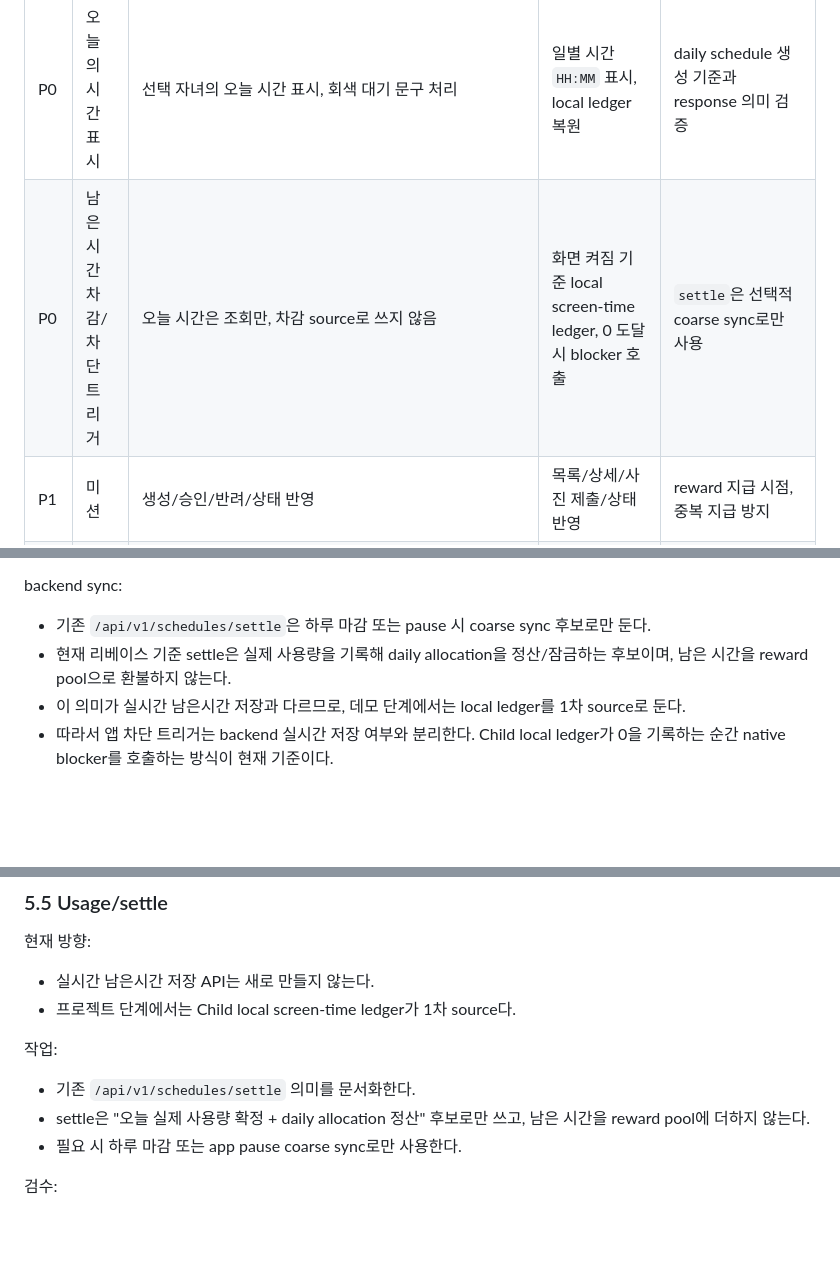
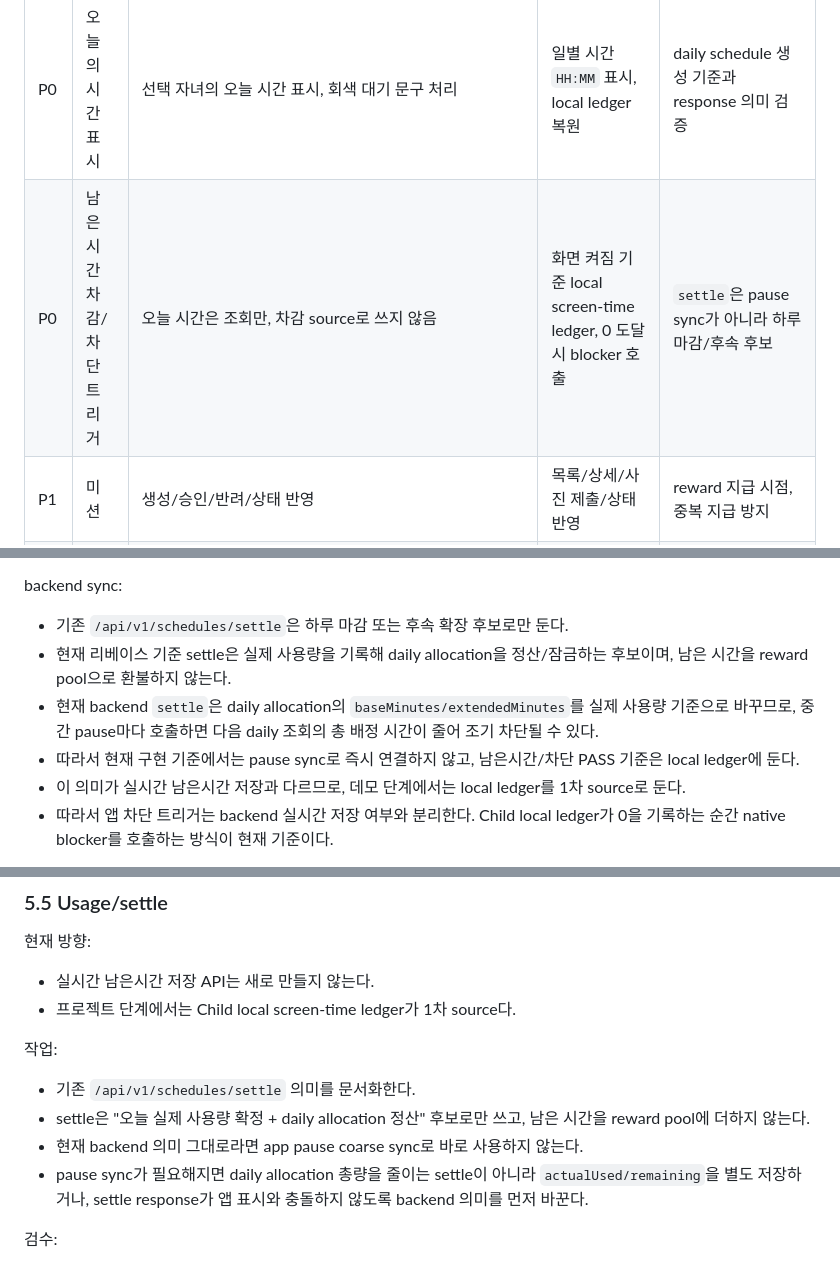
Before and after one commit to yeongJD/Quad-S-Team12-App-Parent, a Markdown page: docs/rebaseline-work-items.md, 3 parts joined by grey strips. GitHub-like rendering; blank space fills up the shorter version.

Commit message:
docs: clarify screen-time settle boundary

```diff
--- a/docs/rebaseline-work-items.md
+++ b/docs/rebaseline-work-items.md
@@ -61,7 +61,7 @@
 | P0 | 자녀 시간 제출 | 제출 후 Parent 홈 반영 경로 확보 | `weekly-budgets` -> `templates` -> `routines` 저장 검증 | weekly budget/template 검증 및 plan-exists 판정 |
 | P0 | 주차 정책 확정 | 월 총량은 실제 달 기준 계산값으로 저장 | 주차별 예산 입력/검증은 4주 고정 | Child budget/template 검증은 4주 고정으로 유지 |
 | P0 | 오늘의 시간 표시 | 선택 자녀의 오늘 시간 표시, 회색 대기 문구 처리 | 일별 시간 `HH:MM` 표시, local ledger 복원 | daily schedule 생성 기준과 response 의미 검증 |
-| P0 | 남은시간 차감/차단 트리거 | 오늘 시간은 조회만, 차감 source로 쓰지 않음 | 화면 켜짐 기준 local screen-time ledger, 0 도달 시 blocker 호출 | `settle`은 선택적 coarse sync로만 사용 |
+| P0 | 남은시간 차감/차단 트리거 | 오늘 시간은 조회만, 차감 source로 쓰지 않음 | 화면 켜짐 기준 local screen-time ledger, 0 도달 시 blocker 호출 | `settle`은 pause sync가 아니라 하루 마감/후속 후보 |
 | P1 | 미션 | 생성/승인/반려/상태 반영 | 목록/상세/사진 제출/상태 반영 | reward 지급 시점, 중복 지급 방지 |
 | P1 | 알림 | inbox, unread, 클릭 라우팅 | inbox, unread, 클릭 라우팅 | notification row + FCM payload 통일 |
 | P2 | 화이트리스트 | 리스트 UI/local 저장 유지 | blocker 연동은 후순위 | AppBlock 저장/조회는 후순위 |
@@ -324,8 +324,10 @@
 - `remainingSeconds <= 0`이 되면 local에 0을 저장하고 blocker를 호출한다.
 
 backend sync:
-- 기존 `/api/v1/schedules/settle`은 하루 마감 또는 pause 시 coarse sync 후보로만 둔다.
+- 기존 `/api/v1/schedules/settle`은 하루 마감 또는 후속 확장 후보로만 둔다.
 - 현재 리베이스 기준 settle은 실제 사용량을 기록해 daily allocation을 정산/잠금하는 후보이며, 남은 시간을 reward pool으로 환불하지 않는다.
+- 현재 backend `settle`은 daily allocation의 `baseMinutes/extendedMinutes`를 실제 사용량 기준으로 바꾸므로, 중간 pause마다 호출하면 다음 daily 조회의 총 배정 시간이 줄어 조기 차단될 수 있다.
+- 따라서 현재 구현 기준에서는 pause sync로 즉시 연결하지 않고, 남은시간/차단 PASS 기준은 local ledger에 둔다.
 - 이 의미가 실시간 남은시간 저장과 다르므로, 데모 단계에서는 local ledger를 1차 source로 둔다.
 - 따라서 앱 차단 트리거는 backend 실시간 저장 여부와 분리한다. Child local ledger가 0을 기록하는 순간 native blocker를 호출하는 방식이 현재 기준이다.
 
@@ -493,7 +495,8 @@ backend sync:
 작업:
 - 기존 `/api/v1/schedules/settle` 의미를 문서화한다.
 - settle은 "오늘 실제 사용량 확정 + daily allocation 정산" 후보로만 쓰고, 남은 시간을 reward pool에 더하지 않는다.
-- 필요 시 하루 마감 또는 app pause coarse sync로만 사용한다.
+- 현재 backend 의미 그대로라면 app pause coarse sync로 바로 사용하지 않는다.
+- pause sync가 필요해지면 daily allocation 총량을 줄이는 settle이 아니라 `actualUsed/remaining`을 별도 저장하거나, settle response가 앱 표시와 충돌하지 않도록 backend 의미를 먼저 바꾼다.
 
 검수:
 - settle 호출 시 actualUsed가 totalAllocated를 넘으면 실패.
```
Also changed, not shown: other parts of docs/rebaseline-work-items.md (+2 -2 lines), docs/flow-rebaseline-plan.md (+8 -8 lines), docs/live-api-contract.md (+2 -1 lines).
